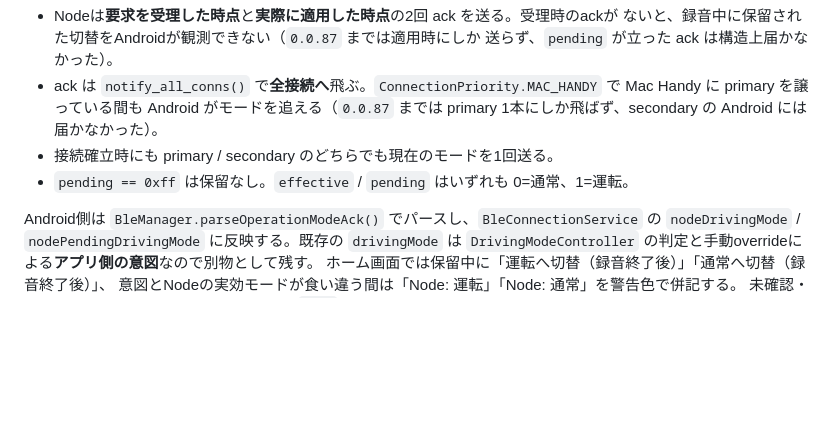
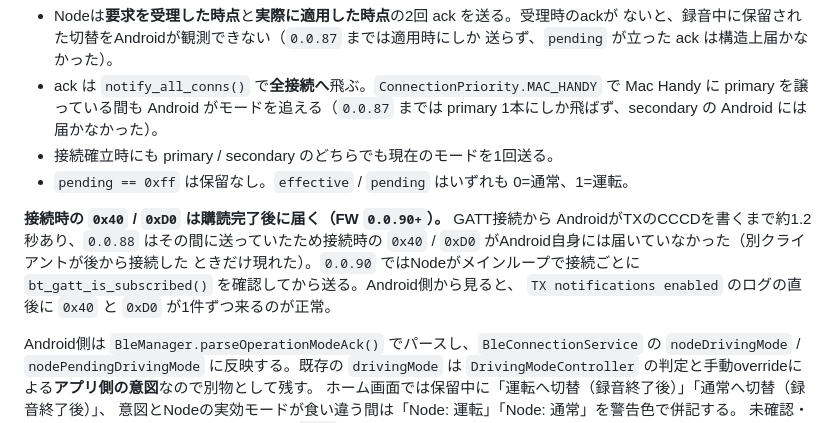
Before and after one commit to g150446/voice-harness-android, a Markdown page: documents/ble_protocol.md, the part around the change. GitHub-like rendering; blank space fills up the shorter version.

```diff
--- a/documents/ble_protocol.md
+++ b/documents/ble_protocol.md
@@ -115,6 +115,13 @@ AndroidはRXへ `[0x05, 0x00]`（通常）または `[0x05, 0x01]`（運転）
 - 接続確立時にも primary / secondary のどちらでも現在のモードを1回送る。
 - `pending == 0xff` は保留なし。`effective` / `pending` はいずれも 0=通常、1=運転。
 
+**接続時の `0x40` / `0xD0` は購読完了後に届く（FW `0.0.90+`）。** GATT接続から
+AndroidがTXのCCCDを書くまで約1.2秒あり、`0.0.88` はその間に送っていたため接続時の
+`0x40` / `0xD0` がAndroid自身には届いていなかった（別クライアントが後から接続した
+ときだけ現れた）。`0.0.90` ではNodeがメインループで接続ごとに
+`bt_gatt_is_subscribed()` を確認してから送る。Android側から見ると、
+`TX notifications enabled` のログの直後に `0x40` と `0xD0` が1件ずつ来るのが正常。
+
 Android側は `BleManager.parseOperationModeAck()` でパースし、`BleConnectionService` の
 `nodeDrivingMode` / `nodePendingDrivingMode` に反映する。既存の `drivingMode` は
 `DrivingModeController` の判定と手動overrideによる**アプリ側の意図**なので別物として残す。
```
Also changed, not shown: documents/tap_regression_followups.md (+44 -22 lines).
